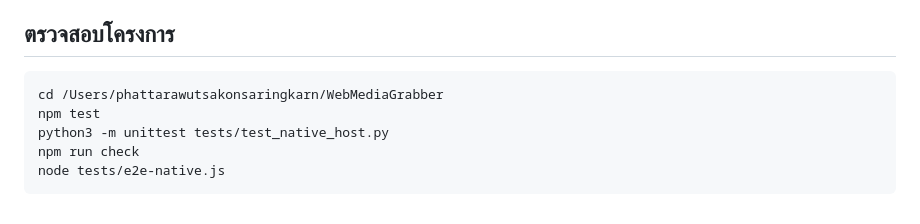
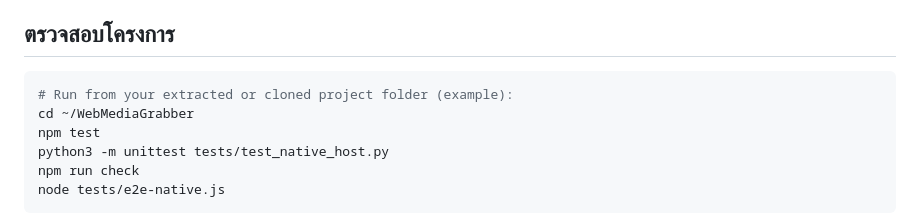
Before and after one commit to illuminati-Judas/illuminatiGrabber, a Markdown page: README.md, the part around the change. Rendered like a GitHub page.

Commit message:
docs: remove personal local path from README

````diff
--- a/README.md
+++ b/README.md
@@ -122,7 +122,8 @@ Chrome ไม่อนุญาตให้ Installer ส่วนตัวต
 ## ตรวจสอบโครงการ
 
 ```bash
-cd /Users/phattarawutsakonsaringkarn/WebMediaGrabber
+# Run from your extracted or cloned project folder (example):
+cd ~/WebMediaGrabber
 npm test
 python3 -m unittest tests/test_native_host.py
 npm run check
````
